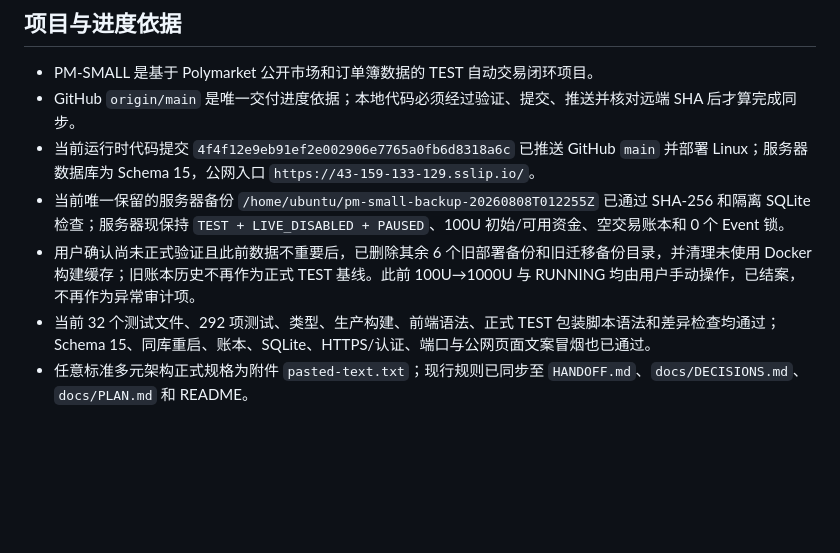
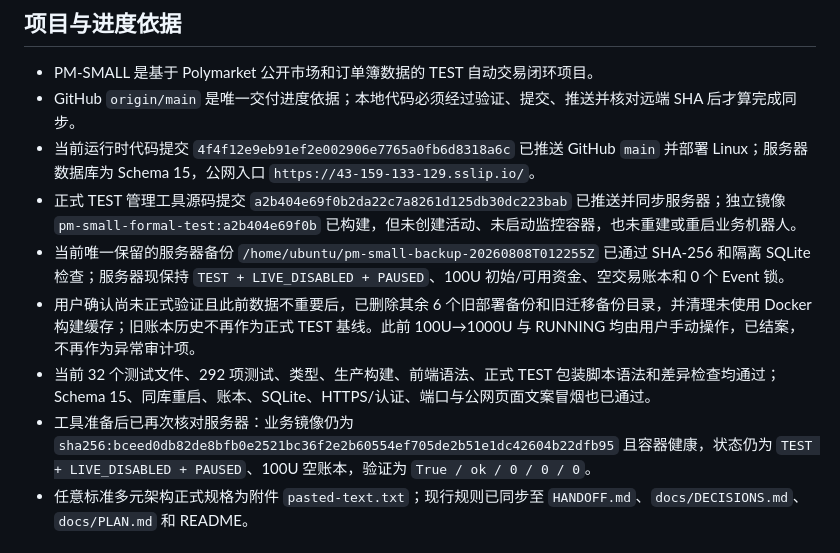
Before and after one commit to yvettemiranda/PM-SMALL, a Markdown page: agent_memory/context.md, the part around the change. Drawn GitHub-style; blank space fills up the shorter version.

```diff
--- a/agent_memory/context.md
+++ b/agent_memory/context.md
@@ -5,9 +5,11 @@
 - PM-SMALL 是基于 Polymarket 公开市场和订单簿数据的 TEST 自动交易闭环项目。
 - GitHub `origin/main` 是唯一交付进度依据；本地代码必须经过验证、提交、推送并核对远端 SHA 后才算完成同步。
 - 当前运行时代码提交 `4f4f12e9eb91ef2e002906e7765a0fb6d8318a6c` 已推送 GitHub `main` 并部署 Linux；服务器数据库为 Schema 15，公网入口 `https://43-159-133-129.sslip.io/`。
+- 正式 TEST 管理工具源码提交 `a2b404e69f0b2da22c7a8261d125db30dc223bab` 已推送并同步服务器；独立镜像 `pm-small-formal-test:a2b404e69f0b` 已构建，但未创建活动、未启动监控容器，也未重建或重启业务机器人。
 - 当前唯一保留的服务器备份 `/home/ubuntu/pm-small-backup-20260808T012255Z` 已通过 SHA-256 和隔离 SQLite 检查；服务器现保持 `TEST + LIVE_DISABLED + PAUSED`、100U 初始/可用资金、空交易账本和 0 个 Event 锁。
 - 用户确认尚未正式验证且此前数据不重要后，已删除其余 6 个旧部署备份和旧迁移备份目录，并清理未使用 Docker 构建缓存；旧账本历史不再作为正式 TEST 基线。此前 100U→1000U 与 RUNNING 均由用户手动操作，已结案，不再作为异常审计项。
 - 当前 32 个测试文件、292 项测试、类型、生产构建、前端语法、正式 TEST 包装脚本语法和差异检查均通过；Schema 15、同库重启、账本、SQLite、HTTPS/认证、端口与公网页面文案冒烟也已通过。
+- 工具准备后已再次核对服务器：业务镜像仍为 `sha256:bceed0db82de8bfb0e2521bc36f2e2b60554ef705de2b51e1dc42604b22dfb95` 且容器健康，状态仍为 `TEST + LIVE_DISABLED + PAUSED`、100U 空账本，验证为 `True / ok / 0 / 0 / 0`。
 - 任意标准多元架构正式规格为附件 `pasted-text.txt`；现行规则已同步至 `HANDOFF.md`、`docs/DECISIONS.md`、`docs/PLAN.md` 和 README。
 
 ## 不可越过的边界
```
Also changed, not shown: HANDOFF.md (+3 -0 lines), agent_memory/progress.md (+7 -7 lines).
